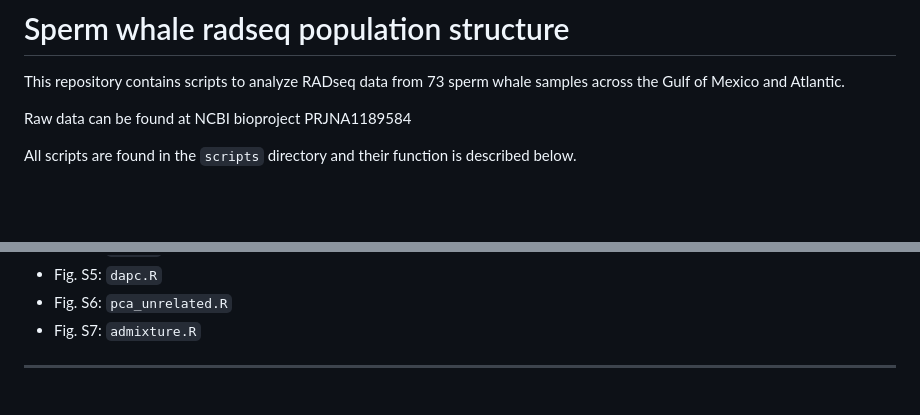
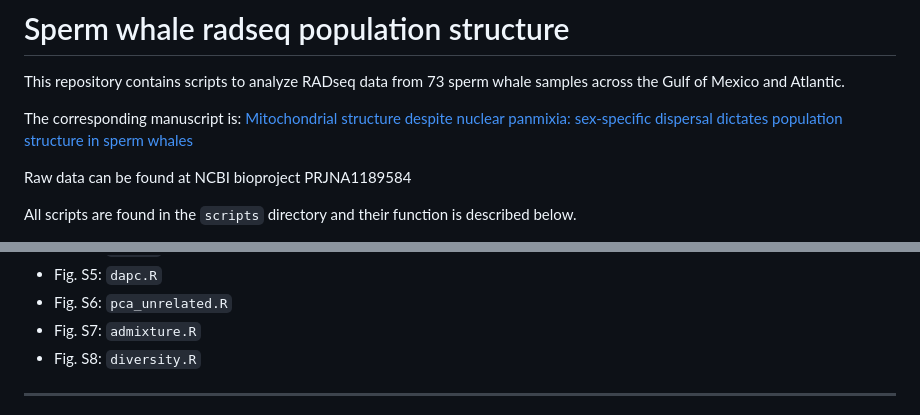
Before and after one commit to rsbrennan-NOAA/SEFSC-MMTD-SpermWhale_RADseq_GOMex, a Markdown page: README.md, 2 parts joined by grey strips. Rendered like a GitHub page; blank space fills up the shorter version.

```diff
--- a/README.md
+++ b/README.md
@@ -1,6 +1,8 @@
 # Sperm whale radseq population structure
 
 This repository contains scripts to analyze RADseq data from 73 sperm whale samples across the Gulf of Mexico and Atlantic.
+
+The corresponding manuscript is: [Mitochondrial structure despite nuclear panmixia: sex-specific dispersal dictates population structure in sperm whales](https://doi.org/10.1101/2025.04.29.651281)
 
 Raw data can be found at NCBI bioproject PRJNA1189584
 
@@ -84,6 +86,7 @@ Supplemental figs:
 - Fig. S5: `dapc.R`
 - Fig. S6: `pca_unrelated.R`
 - Fig. S7: `admixture.R`
+- Fig. S8: `diversity.R`
 
 
 
```
